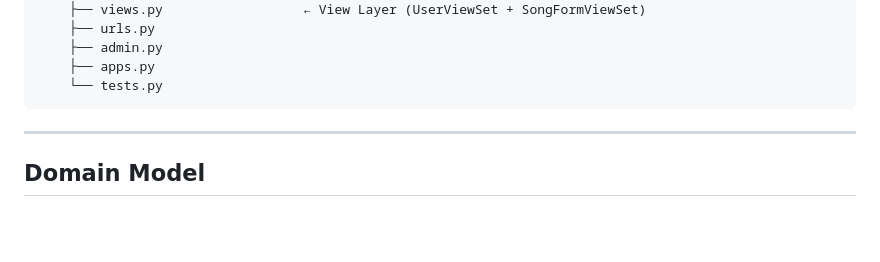
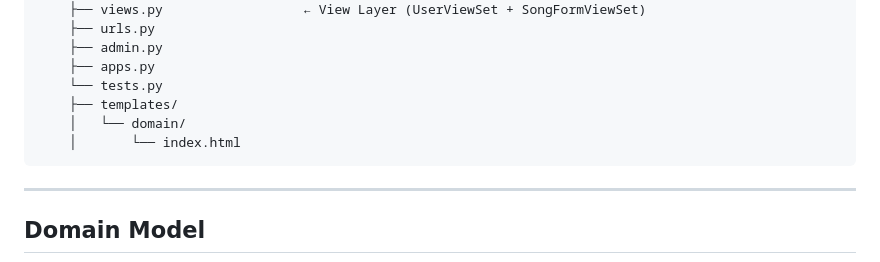
Before and after one commit to maxmukdakul/chitara_project, a Markdown page: README.md, the part around the change. Drawn GitHub-style; blank space fills up the shorter version.

Commit message:
adding folder structure in README

````diff
--- a/README.md
+++ b/README.md
@@ -101,6 +101,9 @@ chitara_project/
     ├── admin.py
     ├── apps.py
     └── tests.py
+    ├── templates/
+    │   └── domain/
+    │       └── index.html
 ```
 
 ---
````
